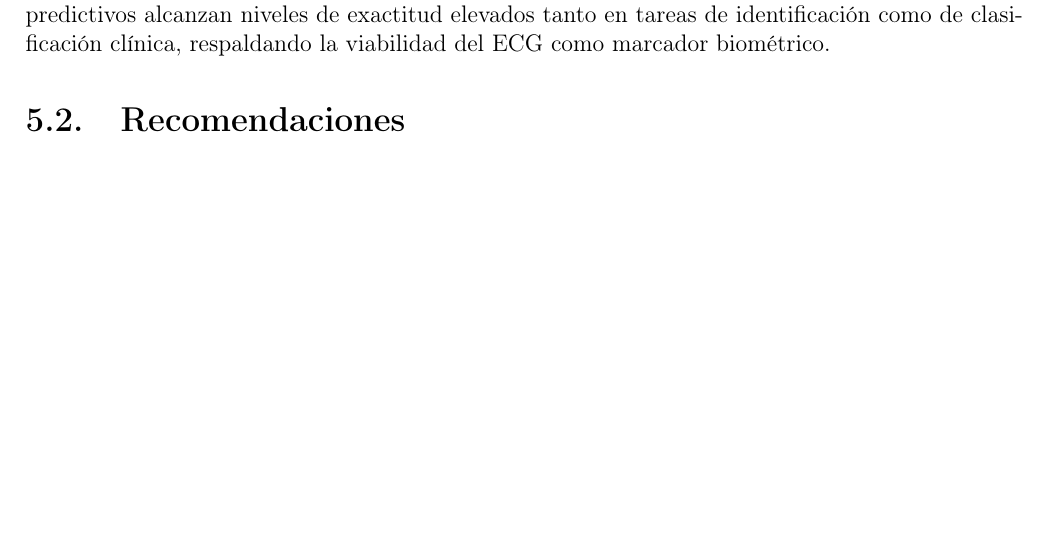
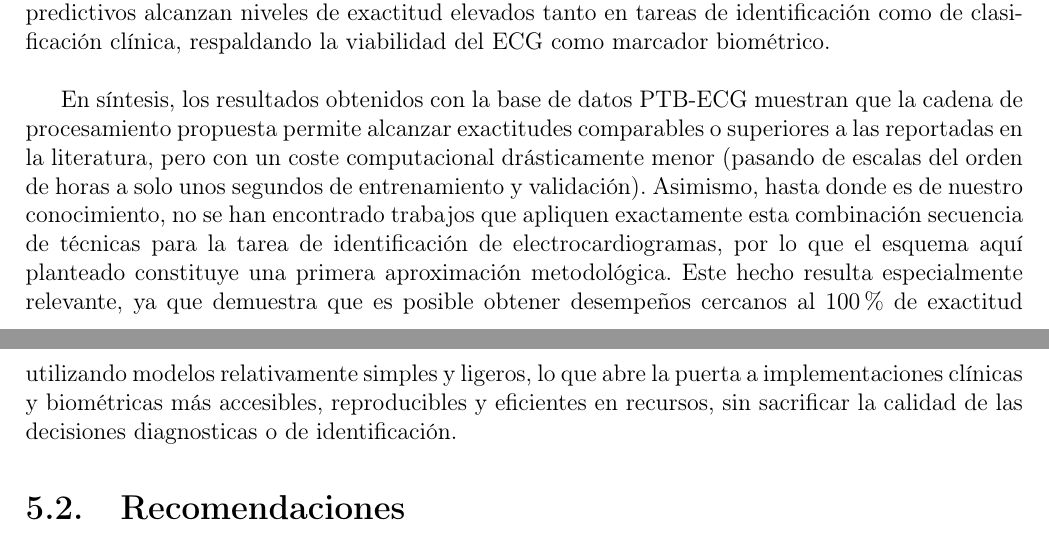
Before and after one commit to Abrahanq/TesisEscrito, a LaTeX thesis (tesis/main.tex): part of page 81 of 86 before the commit and two parts of pages 81 and 82 of 86 after it, the two joined at a grey line, cut so that both start at the same text, the shorter picture padded with empty space. Compiled offline with pdfLaTeX.

Commit message:
Feat: Concluidos los 5 capitulos, restan resumen, introduccion y agradecimientos

```diff
--- a/tesis/main.tex
+++ b/tesis/main.tex
@@ -1815,9 +1815,9 @@ La implementación conjunta del algoritmo clásico de detección de complejos QR
 
 Los modelos de redes neuronales perceptrónicas propuestas para la identificación de pacientes y clasificación según variables clínicas alcanzaron exactitudes superiores al 85\% cuando se entrenaron con representaciones en el espacio de PCA y superiores al 95\% cuando se utilizaron las incrustaciones obtenidas con t-SNE. Estos resultados evidencian que las técnicas de reducción de dimensionalidad empleadas logran concentrar información discriminativa relevante en un espacio de menor dimensión, optimizando el costo computacional y facilitando que los modelos de aprendizaje automático aprendas relaciones no triviales entre los patrones electrocardiográficos y las variables clínicas de interés. \\
 
-En conjunto, la cadena de procesamiento propuesta ---basada en un preprocesamiento robusto del ECG, reducción de dimensionalidad mediante PCA y t-SNE y posterior modelado con redes neuronales--- demuestra ser una estrategia efectiva para abordar los objetivos específicos del estudio. El preprocesamiento garantiza señales depuradas, las proyecciones en espacios reducidos capturan las características más informativas de los perfiles electrocardiográficos y los modelos predictivos alcanzan niveles de exactitud elevados tanto en tareas de identificación como de clasificación clínica, respaldando la viabilidad del ECG como marcador biométrico.
-
-
+En conjunto, la cadena de procesamiento propuesta ---basada en un preprocesamiento robusto del ECG, reducción de dimensionalidad mediante PCA y t-SNE y posterior modelado con redes neuronales--- demuestra ser una estrategia efectiva para abordar los objetivos específicos del estudio. El preprocesamiento garantiza señales depuradas, las proyecciones en espacios reducidos capturan las características más informativas de los perfiles electrocardiográficos y los modelos predictivos alcanzan niveles de exactitud elevados tanto en tareas de identificación como de clasificación clínica, respaldando la viabilidad del ECG como marcador biométrico. \\
+
+En síntesis, los resultados obtenidos con la base de datos PTB-ECG muestran que la cadena de procesamiento propuesta permite alcanzar exactitudes comparables o superiores a las reportadas en la literatura, pero con un coste computacional drásticamente menor (pasando de escalas del orden de horas a solo unos segundos de entrenamiento y validación). Asimismo, hasta donde es de nuestro conocimiento, no se han encontrado trabajos que apliquen exactamente esta combinación secuencia de técnicas para la tarea de identificación de electrocardiogramas, por lo que el esquema aquí planteado constituye una primera aproximación metodológica. Este hecho resulta especialmente relevante, ya que demuestra que es posible obtener desempeños cercanos al 100\% de exactitud utilizando modelos relativamente simples y ligeros, lo que abre la puerta a implementaciones clínicas y biométricas más accesibles, reproducibles y eficientes en recursos, sin sacrificar la calidad de las decisiones diagnosticas o de identificación.
 
 \section{Recomendaciones}
 
```
Also changed, not shown: tesis/main.tex (2 more changed lines), 4 other files.
